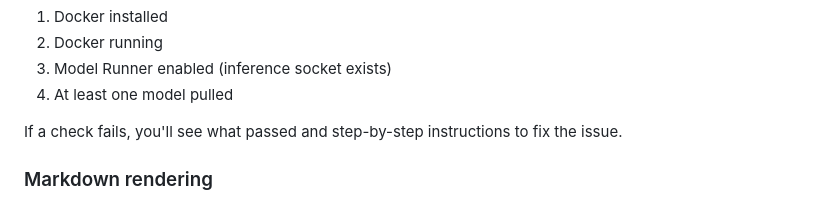
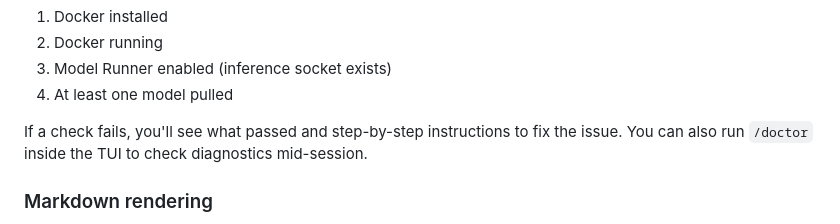
Before and after one commit to BaryoDev/Baryo.CLI, a Markdown page: README.md, the part around the change. Drawn GitHub-style.

Commit message:
update README with /doctor TUI command
Co-Authored-By: Claude Opus 4.6 <noreply@anthropic.com>

```diff
--- a/README.md
+++ b/README.md
@@ -128,7 +128,7 @@ The checks run in order:
 3. Model Runner enabled (inference socket exists)
 4. At least one model pulled
 
-If a check fails, you'll see what passed and step-by-step instructions to fix the issue.
+If a check fails, you'll see what passed and step-by-step instructions to fix the issue. You can also run `/doctor` inside the TUI to check diagnostics mid-session.
 
 ### Markdown rendering
 
```
